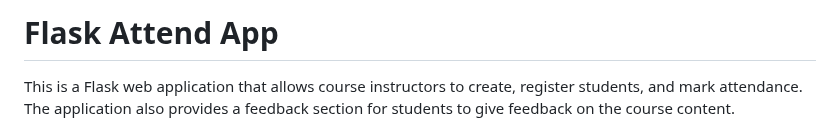
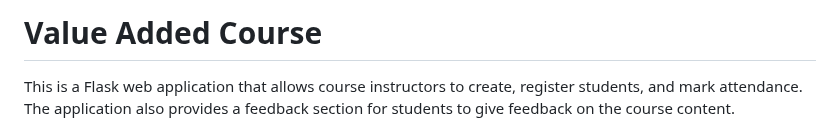
Before and after one commit to nani-stark-3000/Value-Added-Cource, a Markdown page: README.md, the part around the change. GitHub-like rendering.

```diff
--- a/README.md
+++ b/README.md
@@ -1,4 +1,4 @@
-# Flask Attend App
+# Value Added Course
 
 This is a Flask web application that allows course instructors to create, register students, and mark attendance. The application also provides a feedback section for students to give feedback on the course content.
 
```
